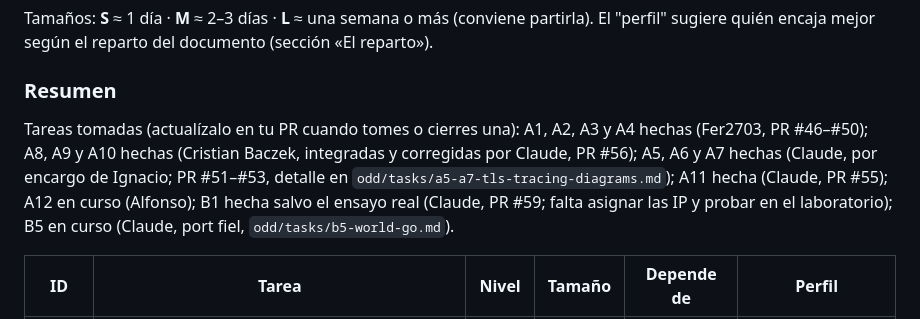
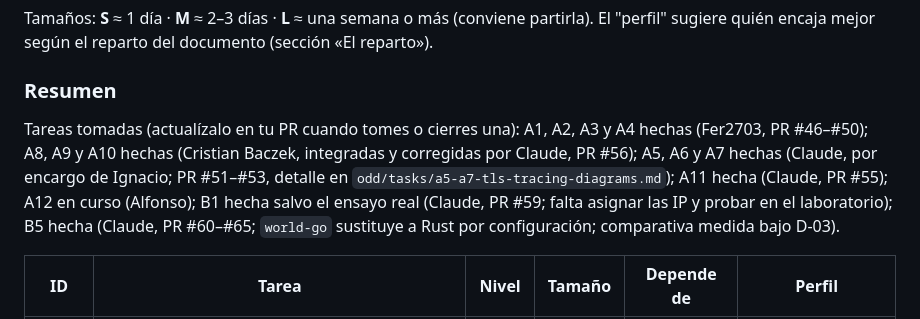
Before and after one commit to iadev2005/hydrovalley, a Markdown page: docs/tareas-equipo.md, the part around the change. Rendered like a GitHub page.

Commit message:
docs: mark task B5 as done

```diff
--- a/docs/tareas-equipo.md
+++ b/docs/tareas-equipo.md
@@ -145,7 +145,7 @@ Tamaños: **S** ≈ 1 día · **M** ≈ 2–3 días · **L** ≈ una semana o m
 
 ### Resumen
 
-Tareas tomadas (actualízalo en tu PR cuando tomes o cierres una): A1, A2, A3 y A4 hechas (Fer2703, PR #46–#50); A8, A9 y A10 hechas (Cristian Baczek, integradas y corregidas por Claude, PR #56); A5, A6 y A7 hechas (Claude, por encargo de Ignacio; PR #51–#53, detalle en `odd/tasks/a5-a7-tls-tracing-diagrams.md`); A11 hecha (Claude, PR #55); A12 en curso (Alfonso); B1 hecha salvo el ensayo real (Claude, PR #59; falta asignar las IP y probar en el laboratorio); B5 en curso (Claude, port fiel, `odd/tasks/b5-world-go.md`).
+Tareas tomadas (actualízalo en tu PR cuando tomes o cierres una): A1, A2, A3 y A4 hechas (Fer2703, PR #46–#50); A8, A9 y A10 hechas (Cristian Baczek, integradas y corregidas por Claude, PR #56); A5, A6 y A7 hechas (Claude, por encargo de Ignacio; PR #51–#53, detalle en `odd/tasks/a5-a7-tls-tracing-diagrams.md`); A11 hecha (Claude, PR #55); A12 en curso (Alfonso); B1 hecha salvo el ensayo real (Claude, PR #59; falta asignar las IP y probar en el laboratorio); B5 hecha (Claude, PR #60–#65; `world-go` sustituye a Rust por configuración; comparativa medida bajo D-03).
 
 | ID | Tarea | Nivel | Tamaño | Depende de | Perfil |
 | --- | --- | --- | --- | --- | --- |
```
